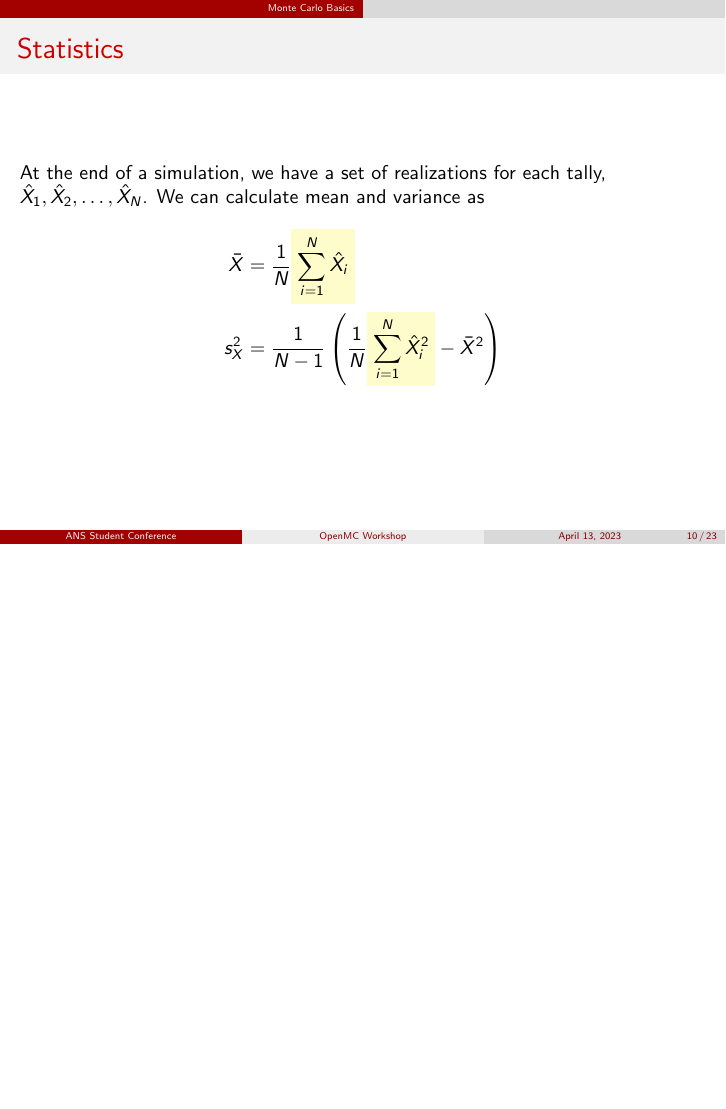
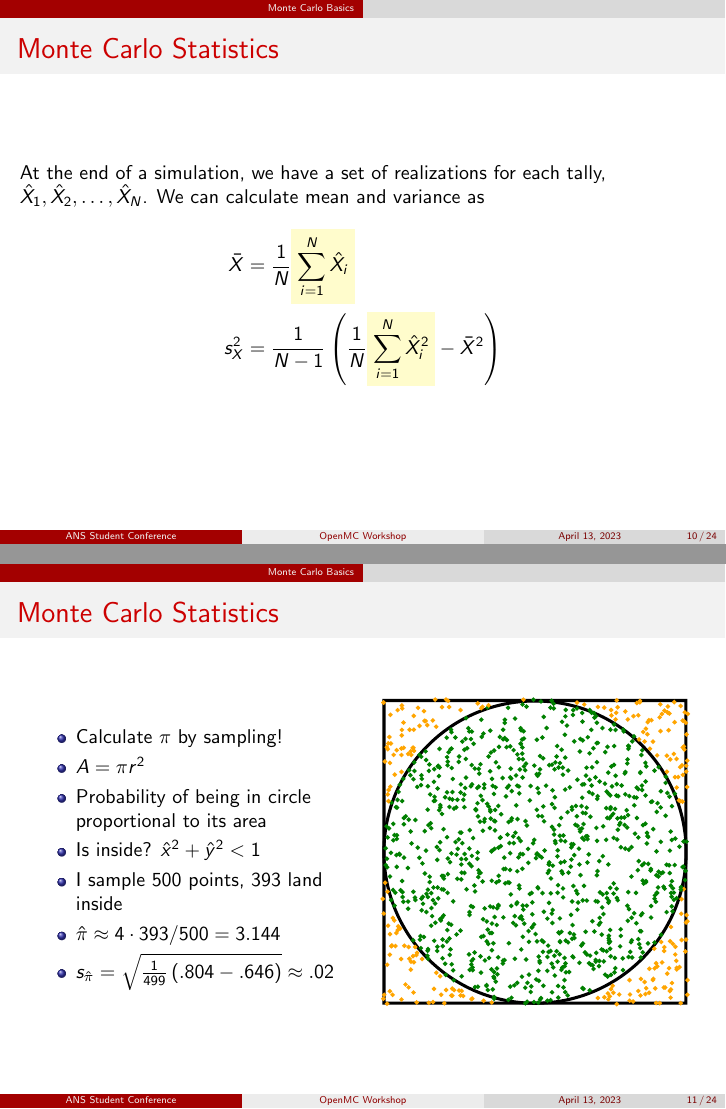
Before and after one commit to gridley/openmc-workshop, LaTeX slides (slides/01-intro/intro.tex): page 10 of 23 before the commit and pages 10 and 11 of 24 after it, the two joined at a grey line, the shorter picture padded with empty space. Compiled offline with pdfLaTeX.

Commit message:
add simple MC example

```diff
--- a/slides/01-intro/intro.tex
+++ b/slides/01-intro/intro.tex
@@ -237,7 +237,7 @@
   \end{equation*}
 \end{frame}
 
-\begin{frame}{Statistics}
+\begin{frame}{Monte Carlo Statistics}
   At the end of a simulation, we have a set of realizations for each tally,
   $\hat{X}_1, \hat{X}_2, \dots, \hat{X}_N$. We can calculate mean and variance
   as
@@ -246,6 +246,23 @@
     s^2_X &= \frac{1}{N-1} \left ( \frac{1}{N} \highlight{\sum\limits_{i=1}^N \hat{X}_i^2} -
     \bar{X}^2 \right )
   \end{align*}
+\end{frame}
+
+\begin{frame}{Monte Carlo Statistics}
+  \begin{columns}
+    \column{0.45\textwidth}
+    \begin{itemize}
+      \item Calculate $\pi$ by sampling!
+      \item $A = \pi r^2$
+      \item Probability of being in circle proportional to its area
+      \item Is inside? $\hat x^2 + \hat y^2 < 1$
+      \item I sample 500 points, 393 land inside
+      \item $\hat \pi \approx 4 \cdot 393 / 500 = 3.144$
+      \item $s_{\hat\pi} = \sqrt{\frac{1}{499} \left(.804 - .646\right)} \approx .02$
+    \end{itemize}
+    \column{0.45\textwidth}
+    \includegraphics[width=\linewidth]{../images/calc_pi.pdf}
+  \end{columns}
 \end{frame}
 
 \begin{frame}{Problem Types}
```
Also changed, not shown: slides/images/calc_pi.pdf (added), slides/images/calc_pi.svg (added).
